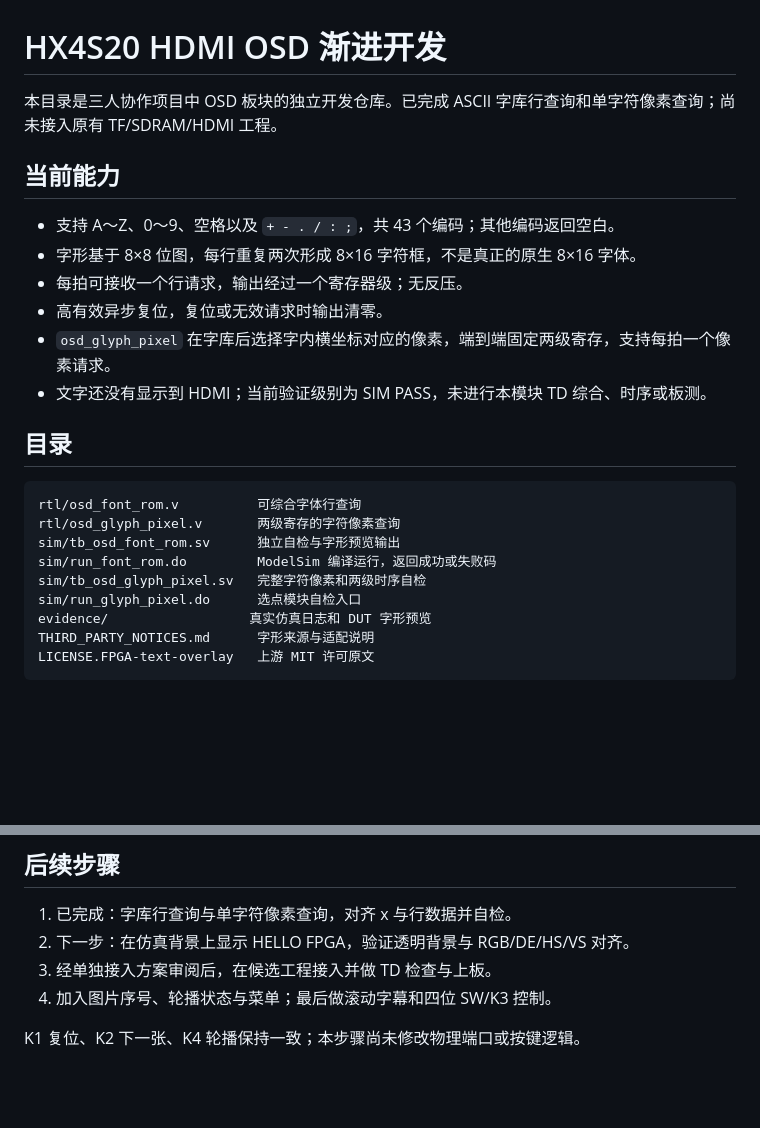
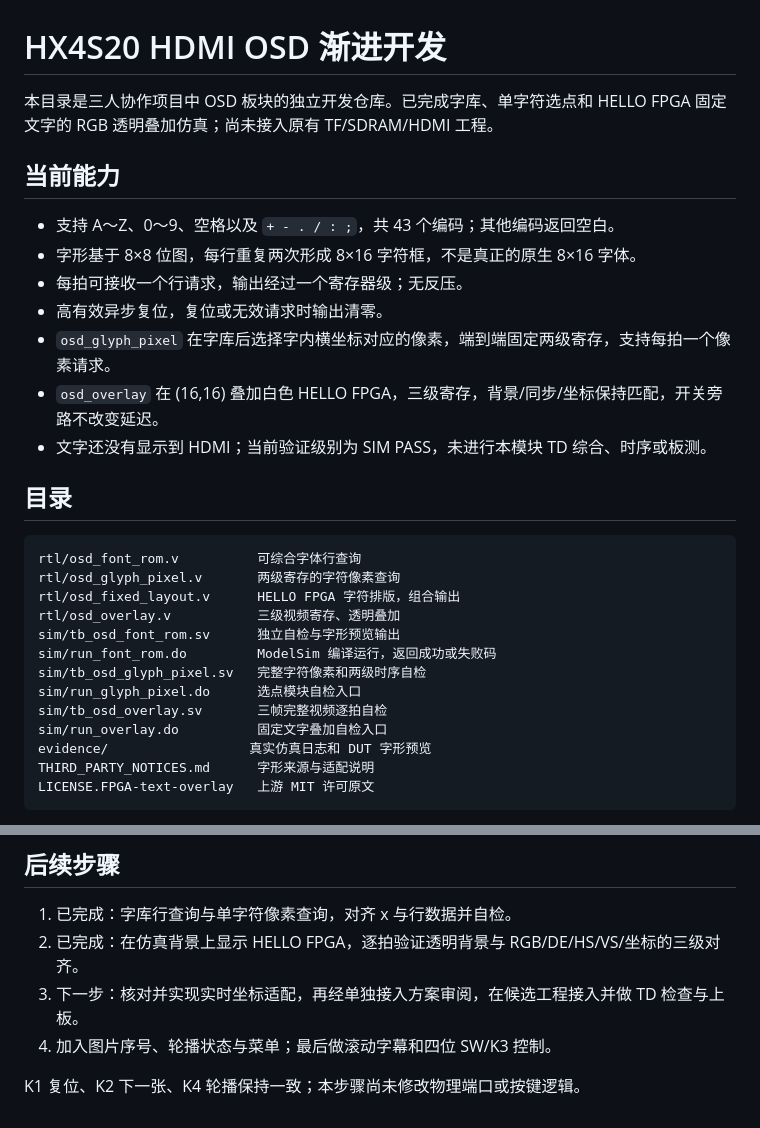
Before and after one commit to wanghailang2005-alt/FPGA_ANLU_1, a Markdown page: README.md, 2 parts joined by grey strips. Drawn GitHub-style; blank space fills up the shorter version.

````diff
--- a/README.md
+++ b/README.md
@@ -1,6 +1,6 @@
 # HX4S20 HDMI OSD 渐进开发
 
-本目录是三人协作项目中 OSD 板块的独立开发仓库。已完成 ASCII 字库行查询和单字符像素查询；尚未接入原有 TF/SDRAM/HDMI 工程。
+本目录是三人协作项目中 OSD 板块的独立开发仓库。已完成字库、单字符选点和 HELLO FPGA 固定文字的 RGB 透明叠加仿真；尚未接入原有 TF/SDRAM/HDMI 工程。
 
 ## 当前能力
 
@@ -9,6 +9,7 @@
 - 每拍可接收一个行请求，输出经过一个寄存器级；无反压。
 - 高有效异步复位，复位或无效请求时输出清零。
 - `osd_glyph_pixel` 在字库后选择字内横坐标对应的像素，端到端固定两级寄存，支持每拍一个像素请求。
+- `osd_overlay` 在 (16,16) 叠加白色 HELLO FPGA，三级寄存，背景/同步/坐标保持匹配，开关旁路不改变延迟。
 - 文字还没有显示到 HDMI；当前验证级别为 SIM PASS，未进行本模块 TD 综合、时序或板测。
 
 ## 目录
@@ -16,10 +17,14 @@
 ```text
 rtl/osd_font_rom.v          可综合字体行查询
 rtl/osd_glyph_pixel.v       两级寄存的字符像素查询
+rtl/osd_fixed_layout.v      HELLO FPGA 字符排版，组合输出
+rtl/osd_overlay.v           三级视频寄存、透明叠加
 sim/tb_osd_font_rom.sv      独立自检与字形预览输出
 sim/run_font_rom.do         ModelSim 编译运行，返回成功或失败码
 sim/tb_osd_glyph_pixel.sv   完整字符像素和两级时序自检
 sim/run_glyph_pixel.do      选点模块自检入口
+sim/tb_osd_overlay.sv       三帧完整视频逐拍自检
+sim/run_overlay.do          固定文字叠加自检入口
 evidence/                  真实仿真日志和 DUT 字形预览
 THIRD_PARTY_NOTICES.md      字形来源与适配说明
 LICENSE.FPGA-text-overlay   上游 MIT 许可原文
@@ -115,8 +154,8 @@ GitHub 仓库已建立并绑定：<https://github.com/wanghailang2005-alt/fpga-h
 ## 后续步骤
 
 1. 已完成：字库行查询与单字符像素查询，对齐 x 与行数据并自检。
-2. 下一步：在仿真背景上显示 HELLO FPGA，验证透明背景与 RGB/DE/HS/VS 对齐。
-3. 经单独接入方案审阅后，在候选工程接入并做 TD 检查与上板。
+2. 已完成：在仿真背景上显示 HELLO FPGA，逐拍验证透明背景与 RGB/DE/HS/VS/坐标的三级对齐。
+3. 下一步：核对并实现实时坐标适配，再经单独接入方案审阅，在候选工程接入并做 TD 检查与上板。
 4. 加入图片序号、轮播状态与菜单；最后做滚动字幕和四位 SW/K3 控制。
 
 K1 复位、K2 下一张、K4 轮播保持一致；本步骤尚未修改物理端口或按键逻辑。
````
Also changed, not shown: other parts of README.md (+34 -0 lines), evidence/verification_overlay.md (added, +40 -0 lines), evidence/hello_fpga_preview.png (added), 7 other files.
